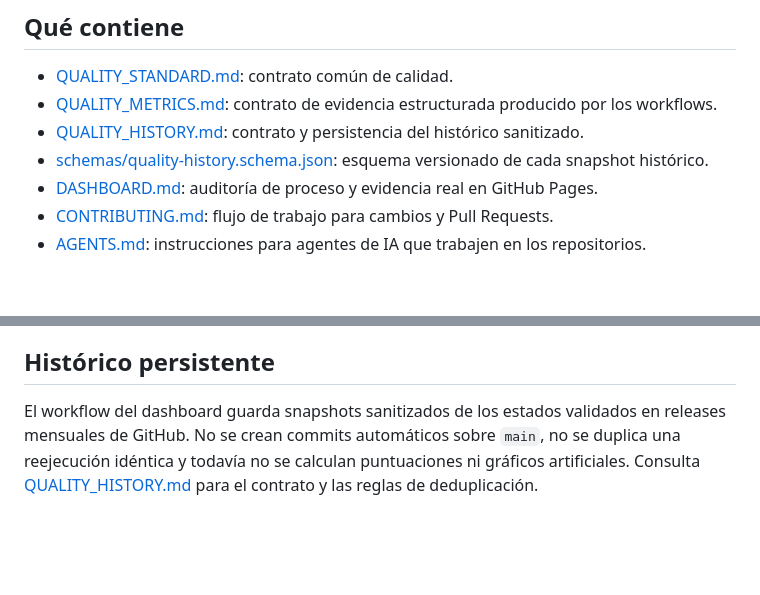
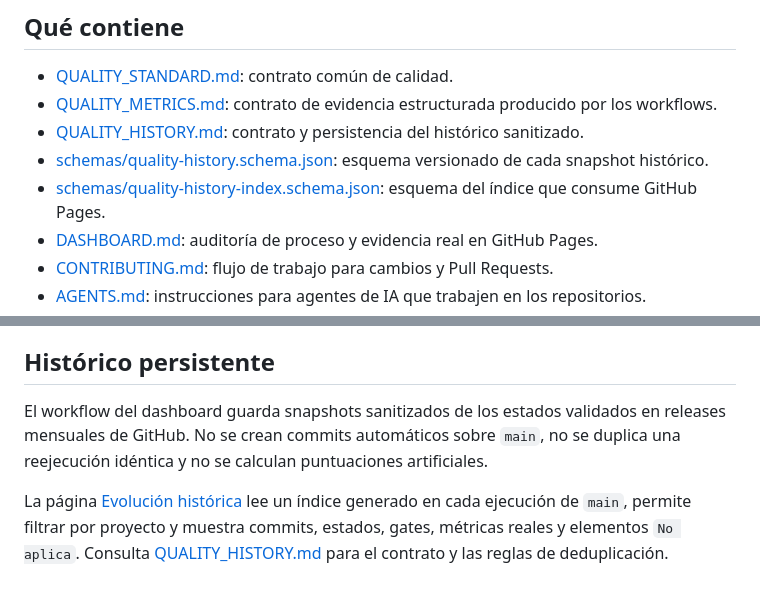
Before and after one commit to AlexFrigenti/project-quality, a Markdown page: README.md, 2 parts joined by grey strips. Rendered like a GitHub page; blank space fills up the shorter version.

Commit message:
docs: link historical evolution view

```diff
--- a/README.md
+++ b/README.md
@@ -10,6 +10,7 @@ Este repositorio no contiene código de una aplicación concreta. Contiene regla
 - [QUALITY_METRICS.md](QUALITY_METRICS.md): contrato de evidencia estructurada producido por los workflows.
 - [QUALITY_HISTORY.md](QUALITY_HISTORY.md): contrato y persistencia del histórico sanitizado.
 - [schemas/quality-history.schema.json](schemas/quality-history.schema.json): esquema versionado de cada snapshot histórico.
+- [schemas/quality-history-index.schema.json](schemas/quality-history-index.schema.json): esquema del índice que consume GitHub Pages.
 - [DASHBOARD.md](DASHBOARD.md): auditoría de proceso y evidencia real en GitHub Pages.
 - [CONTRIBUTING.md](CONTRIBUTING.md): flujo de trabajo para cambios y Pull Requests.
 - [AGENTS.md](AGENTS.md): instrucciones para agentes de IA que trabajen en los repositorios.
@@ -87,4 +88,6 @@ La validación no debe limitarse a devolver un código cero: debe comprobar cont
 
 ## Histórico persistente
 
-El workflow del dashboard guarda snapshots sanitizados de los estados validados en releases mensuales de GitHub. No se crean commits automáticos sobre `main`, no se duplica una reejecución idéntica y todavía no se calculan puntuaciones ni gráficos artificiales. Consulta [QUALITY_HISTORY.md](QUALITY_HISTORY.md) para el contrato y las reglas de deduplicación.
+El workflow del dashboard guarda snapshots sanitizados de los estados validados en releases mensuales de GitHub. No se crean commits automáticos sobre `main`, no se duplica una reejecución idéntica y no se calculan puntuaciones artificiales.
+
+La página [Evolución histórica](dashboard/history.html) lee un índice generado en cada ejecución de `main`, permite filtrar por proyecto y muestra commits, estados, gates, métricas reales y elementos `No aplica`. Consulta [QUALITY_HISTORY.md](QUALITY_HISTORY.md) para el contrato y las reglas de deduplicación.
```
